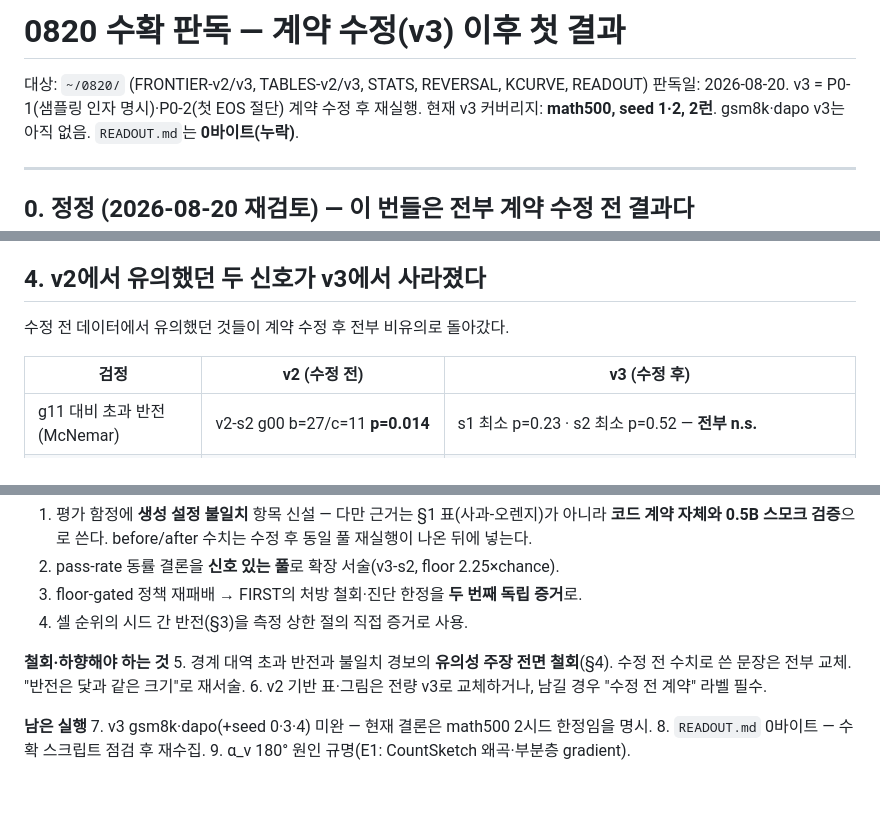
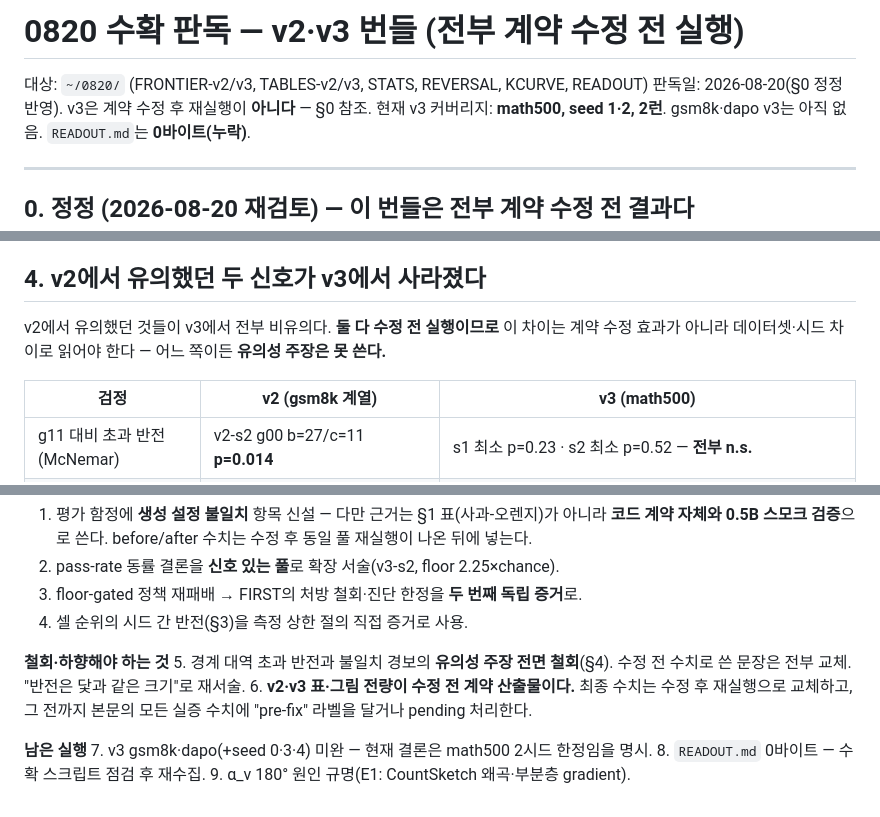
Before and after one commit to 33modeling/offpolicy-misranking, a Markdown page: docs/HARVEST-0820.md, 3 parts joined by grey strips. Rendered like a GitHub page.

Commit message:
0820 판독 정정 — v3도 계약 수정 전 실행(수정 22:57 vs 표 생성 21:03), KL·clip 개선의 수정 효과 귀속 철회(v2 gsm8k vs v3 math500 비교), DAPO 유효분모 2~4개로 해석 불가 명시, 전 수치 pre-fix 라벨 지침

```diff
--- a/docs/HARVEST-0820.md
+++ b/docs/HARVEST-0820.md
@@ -1,7 +1,7 @@
-# 0820 수확 판독 — 계약 수정(v3) 이후 첫 결과
+# 0820 수확 판독 — v2·v3 번들 (전부 계약 수정 **전** 실행)
 
 대상: `~/0820/` (FRONTIER-v2/v3, TABLES-v2/v3, STATS, REVERSAL, KCURVE, READOUT)
-판독일: 2026-08-20. v3 = P0-1(샘플링 인자 명시)·P0-2(첫 EOS 절단) 계약 수정 후 재실행.
+판독일: 2026-08-20(§0 정정 반영). v3은 계약 수정 후 재실행이 **아니다** — §0 참조.
 현재 v3 커버리지: **math500, seed 1·2, 2런**. gsm8k·dapo v3는 아직 없음. `READOUT.md`는 **0바이트(누락)**.
 
 ---
@@ -64,9 +64,10 @@ T4 유신호 비율: fresh 41%, behavior 27% — 27B DAPO식 포화와 정반대
 
 ## 4. v2에서 유의했던 두 신호가 v3에서 사라졌다
 
-수정 전 데이터에서 유의했던 것들이 계약 수정 후 전부 비유의로 돌아갔다.
+v2에서 유의했던 것들이 v3에서 전부 비유의다. **둘 다 수정 전 실행이므로** 이 차이는
+계약 수정 효과가 아니라 데이터셋·시드 차이로 읽어야 한다 — 어느 쪽이든 **유의성 주장은 못 쓴다.**
 
-| 검정 | v2 (수정 전) | v3 (수정 후) |
+| 검정 | v2 (gsm8k 계열) | v3 (math500) |
 |---|---|---|
 | g11 대비 초과 반전 (McNemar) | v2-s2 g00 b=27/c=11 **p=0.014** | s1 최소 p=0.23 · s2 최소 p=0.52 — **전부 n.s.** |
 | 불일치 경보 (Fisher, g10) | v2-s0 **p=0.034** · v2-s1 **p=0.015** · v2-s2 **p=0.0069** | s1 p=0.37 · s2 p=0.38 — **전부 n.s.** |
@@ -128,7 +129,8 @@ K=8 셀에서 1프롬프트=0.125라 분해능이 부족하다. 인과 주장
 **철회·하향해야 하는 것**
 5. 경계 대역 초과 반전과 불일치 경보의 **유의성 주장 전면 철회**(§4). 수정 전
    수치로 쓴 문장은 전부 교체. "반전은 닻과 같은 크기"로 재서술.
-6. v2 기반 표·그림은 전량 v3로 교체하거나, 남길 경우 "수정 전 계약" 라벨 필수.
+6. **v2·v3 표·그림 전량이 수정 전 계약 산출물이다.** 최종 수치는 수정 후 재실행으로 교체하고,
+   그 전까지 본문의 모든 실증 수치에 "pre-fix" 라벨을 달거나 pending 처리한다.
 
 **남은 실행**
 7. v3 gsm8k·dapo(+seed 0·3·4) 미완 — 현재 결론은 math500 2시드 한정임을 명시.
```
Also changed, not shown: other parts of docs/HARVEST-0820.md (+1 -1 lines).
